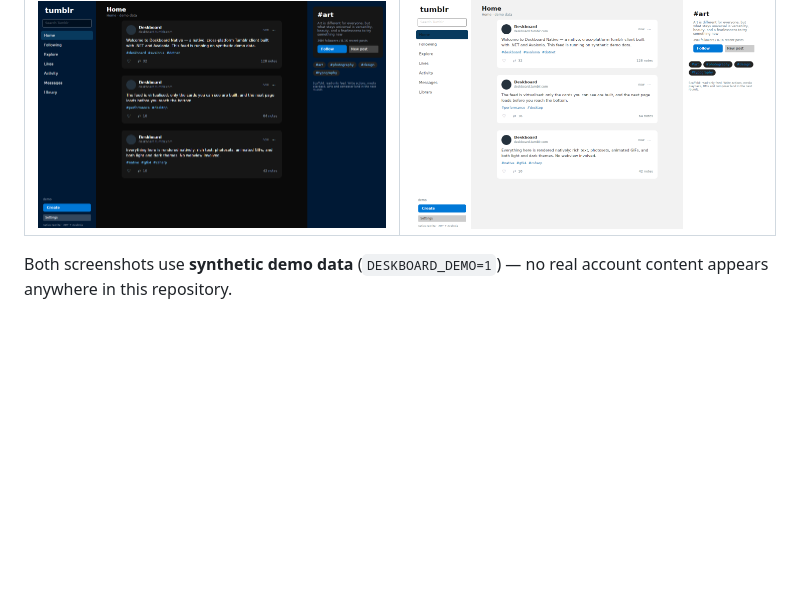
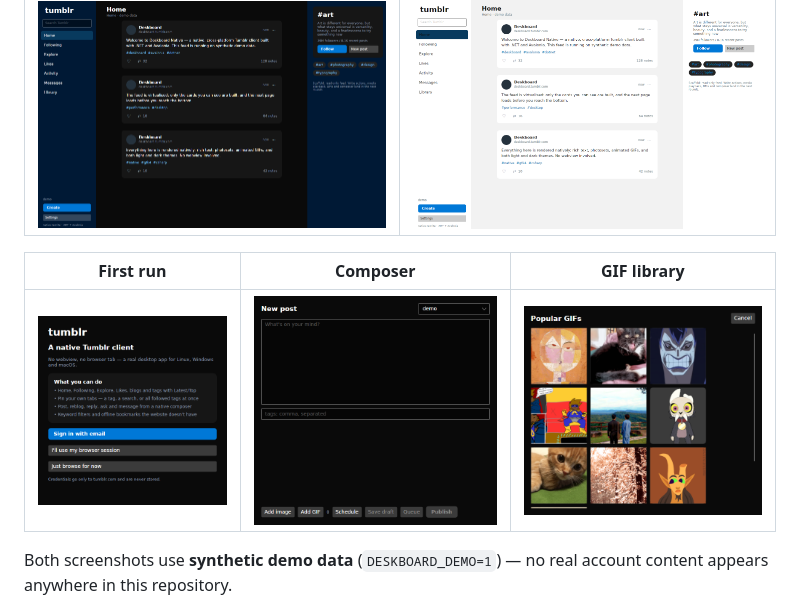
Before and after one commit to Wrecht-Dev/deskboard-native, a Markdown page: README.md, the part around the change. GitHub-like rendering; pictures changed too: docs/screenshots/composer-demo.png (added), docs/screenshots/gif-picker.png (added), docs/screenshots/welcome.png (added); blank space fills up the shorter version.

```diff
--- a/README.md
+++ b/README.md
@@ -69,6 +69,10 @@ Full decision record: [`docs/REWRITE.md`](docs/REWRITE.md).
 | Dark | Light |
 |---|---|
 | ![Home dark](docs/screenshots/home-dark.png) | ![Home light](docs/screenshots/home-light.png) |
+
+| First run | Composer | GIF library |
+|---|---|---|
+| ![Welcome](docs/screenshots/welcome.png) | ![Composer](docs/screenshots/composer-demo.png) | ![GIFs](docs/screenshots/gif-picker.png) |
 
 Both screenshots use **synthetic demo data** (`DESKBOARD_DEMO=1`) — no real
 account content appears anywhere in this repository.
```
Also changed, not shown: CHANGELOG.md (+9 -0 lines), docs/COVERAGE.md (+11 -1 lines), 11 other files.
